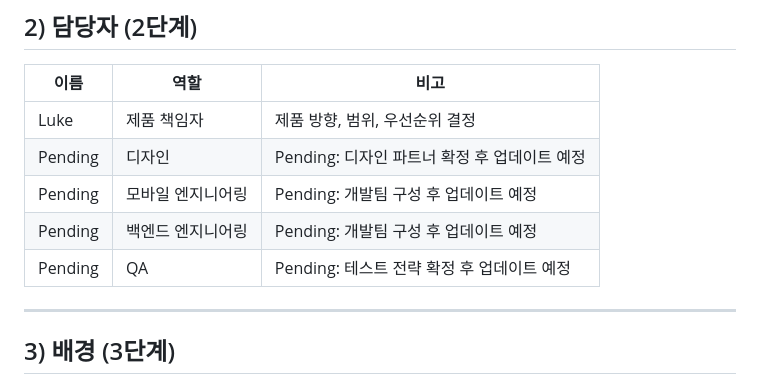
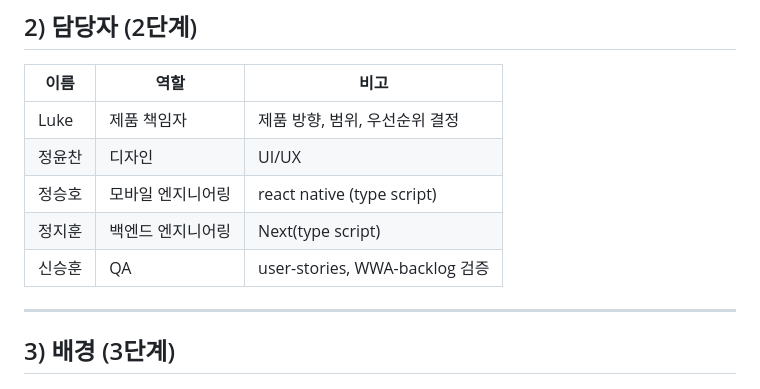
Before and after one commit to GC-Project-Space/26-1-MP-Phos, a Markdown page: docs/product/PRD-Phos.md, the part around the change. Rendered like a GitHub page.

Commit message:
Update team roles in PRD-Phos document

```diff
--- a/docs/product/PRD-Phos.md
+++ b/docs/product/PRD-Phos.md
@@ -23,10 +23,10 @@ Phos는 짧은 시간 안에 촬영, 간단 편집, 저장까지 끝내는 재
 | 이름    | 역할              | 비고                                         |
 | ------- | ----------------- | -------------------------------------------- |
 | Luke    | 제품 책임자       | 제품 방향, 범위, 우선순위 결정               |
-| Pending | 디자인            | Pending: 디자인 파트너 확정 후 업데이트 예정 |
-| Pending | 모바일 엔지니어링 | Pending: 개발팀 구성 후 업데이트 예정        |
-| Pending | 백엔드 엔지니어링 | Pending: 개발팀 구성 후 업데이트 예정        |
-| Pending | QA                | Pending: 테스트 전략 확정 후 업데이트 예정   |
+| 정윤찬  | 디자인            | UI/UX                                        |
+| 정승호  | 모바일 엔지니어링 | react native (type script)                   |
+| 정지훈  | 백엔드 엔지니어링 | Next(type script)                            |
+| 신승훈  | QA                | user-stories, WWA-backlog 검증               |
 
 ---
 
```
